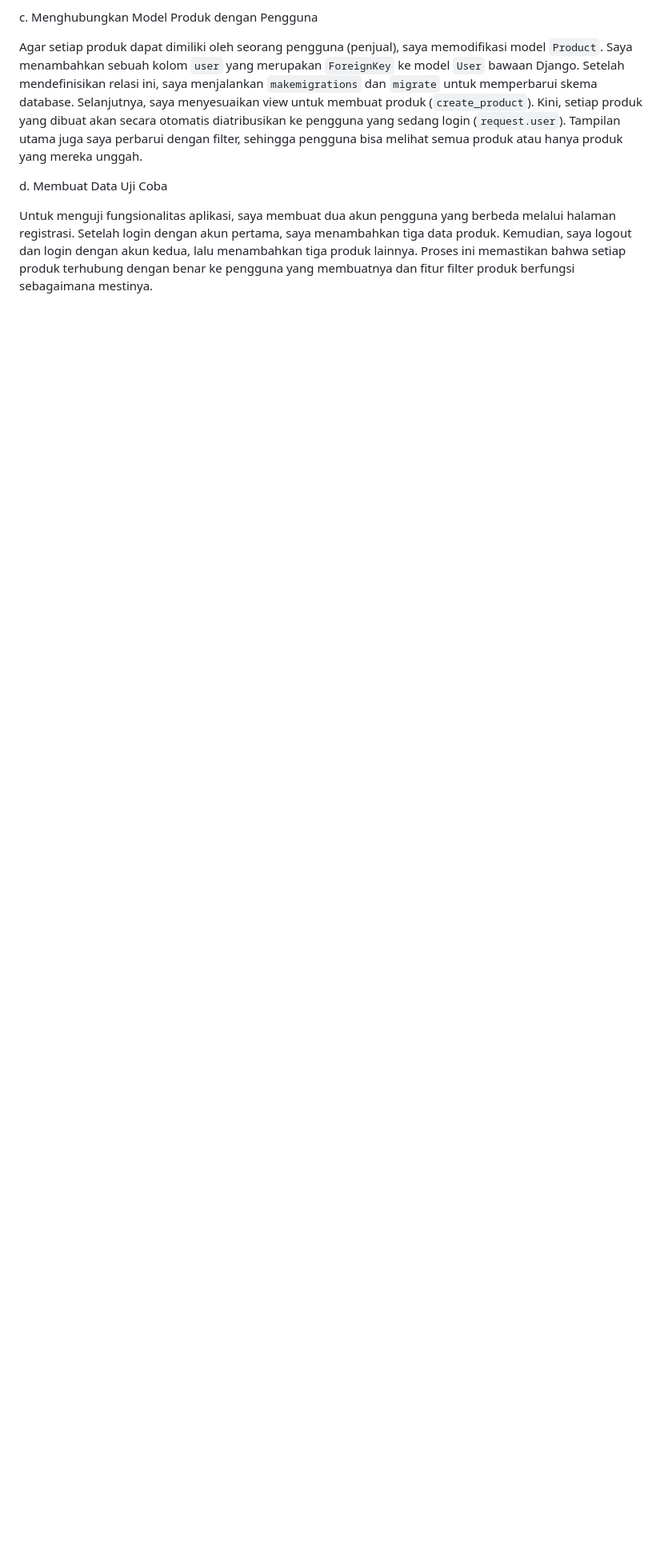
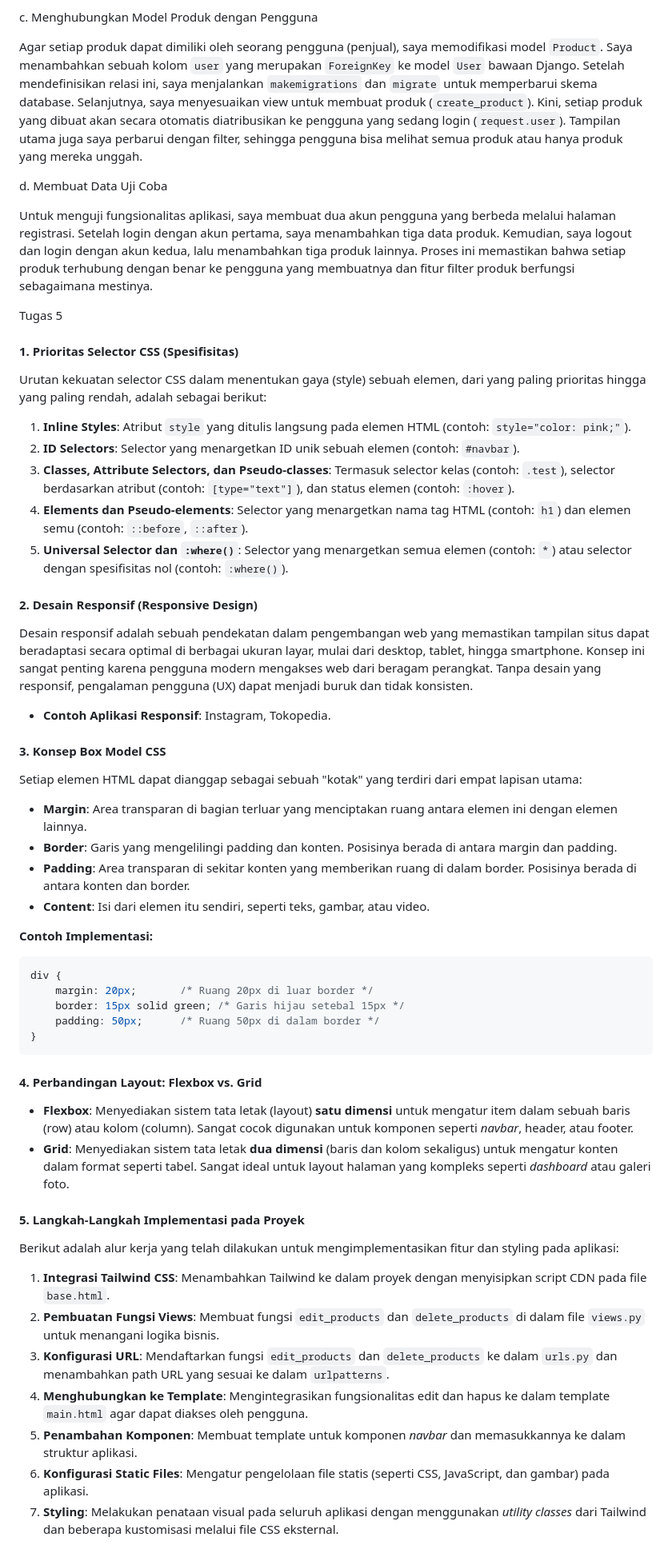
Before and after one commit to ganeshatq/football-shop, a Markdown page: README.md, the part around the change. Shown: that part at 80% size. Rendered like a GitHub page; blank space fills up the shorter version.

Commit message:
Tugas Individu Kelima

````diff
--- a/README.md
+++ b/README.md
@@ -145,3 +145,59 @@ Agar setiap produk dapat dimiliki oleh seorang pengguna (penjual), saya memodifi
 d. Membuat Data Uji Coba
 
 Untuk menguji fungsionalitas aplikasi, saya membuat dua akun pengguna yang berbeda melalui halaman registrasi. Setelah login dengan akun pertama, saya menambahkan tiga data produk. Kemudian, saya logout dan login dengan akun kedua, lalu menambahkan tiga produk lainnya. Proses ini memastikan bahwa setiap produk terhubung dengan benar ke pengguna yang membuatnya dan fitur filter produk berfungsi sebagaimana mestinya.
+
+
+
+Tugas 5
+
+#### **1. Prioritas Selector CSS (Spesifisitas)**
+
+Urutan kekuatan selector CSS dalam menentukan gaya (style) sebuah elemen, dari yang paling prioritas hingga yang paling rendah, adalah sebagai berikut:
+
+1.  **Inline Styles**: Atribut `style` yang ditulis langsung pada elemen HTML (contoh: `style="color: pink;"`).
+2.  **ID Selectors**: Selector yang menargetkan ID unik sebuah elemen (contoh: `#navbar`).
+3.  **Classes, Attribute Selectors, dan Pseudo-classes**: Termasuk selector kelas (contoh: `.test`), selector berdasarkan atribut (contoh: `[type="text"]`), dan status elemen (contoh: `:hover`).
+4.  **Elements dan Pseudo-elements**: Selector yang menargetkan nama tag HTML (contoh: `h1`) dan elemen semu (contoh: `::before`, `::after`).
+5.  **Universal Selector dan `:where()`**: Selector yang menargetkan semua elemen (contoh: `*`) atau selector dengan spesifisitas nol (contoh: `:where()`).
+
+#### **2. Desain Responsif (Responsive Design)**
+
+Desain responsif adalah sebuah pendekatan dalam pengembangan web yang memastikan tampilan situs dapat beradaptasi secara optimal di berbagai ukuran layar, mulai dari desktop, tablet, hingga smartphone. Konsep ini sangat penting karena pengguna modern mengakses web dari beragam perangkat. Tanpa desain yang responsif, pengalaman pengguna (UX) dapat menjadi buruk dan tidak konsisten.
+
+  * **Contoh Aplikasi Responsif**: Instagram, Tokopedia.
+
+#### **3. Konsep Box Model CSS**
+
+Setiap elemen HTML dapat dianggap sebagai sebuah "kotak" yang terdiri dari empat lapisan utama:
+
+  * **Margin**: Area transparan di bagian terluar yang menciptakan ruang antara elemen ini dengan elemen lainnya.
+  * **Border**: Garis yang mengelilingi padding dan konten. Posisinya berada di antara margin dan padding.
+  * **Padding**: Area transparan di sekitar konten yang memberikan ruang di dalam border. Posisinya berada di antara konten dan border.
+  * **Content**: Isi dari elemen itu sendiri, seperti teks, gambar, atau video.
+
+**Contoh Implementasi:**
+
+```css
+div {
+    margin: 20px;       /* Ruang 20px di luar border */
+    border: 15px solid green; /* Garis hijau setebal 15px */
+    padding: 50px;      /* Ruang 50px di dalam border */
+}
+```
+
+#### **4. Perbandingan Layout: Flexbox vs. Grid**
+
+  * **Flexbox**: Menyediakan sistem tata letak (layout) **satu dimensi** untuk mengatur item dalam sebuah baris (row) atau kolom (column). Sangat cocok digunakan untuk komponen seperti *navbar*, header, atau footer.
+  * **Grid**: Menyediakan sistem tata letak **dua dimensi** (baris dan kolom sekaligus) untuk mengatur konten dalam format seperti tabel. Sangat ideal untuk layout halaman yang kompleks seperti *dashboard* atau galeri foto.
+
+#### **5. Langkah-Langkah Implementasi pada Proyek**
+
+Berikut adalah alur kerja yang telah dilakukan untuk mengimplementasikan fitur dan styling pada aplikasi:
+
+1.  **Integrasi Tailwind CSS**: Menambahkan Tailwind ke dalam proyek dengan menyisipkan script CDN pada file `base.html`.
+2.  **Pembuatan Fungsi Views**: Membuat fungsi `edit_products` dan `delete_products` di dalam file `views.py` untuk menangani logika bisnis.
+3.  **Konfigurasi URL**: Mendaftarkan fungsi `edit_products` dan `delete_products` ke dalam `urls.py` dan menambahkan path URL yang sesuai ke dalam `urlpatterns`.
+4.  **Menghubungkan ke Template**: Mengintegrasikan fungsionalitas edit dan hapus ke dalam template `main.html` agar dapat diakses oleh pengguna.
+5.  **Penambahan Komponen**: Membuat template untuk komponen *navbar* dan memasukkannya ke dalam struktur aplikasi.
+6.  **Konfigurasi Static Files**: Mengatur pengelolaan file statis (seperti CSS, JavaScript, dan gambar) pada aplikasi.
+7.  **Styling**: Melakukan penataan visual pada seluruh aplikasi dengan menggunakan *utility classes* dari Tailwind dan beberapa kustomisasi melalui file CSS eksternal.
````
